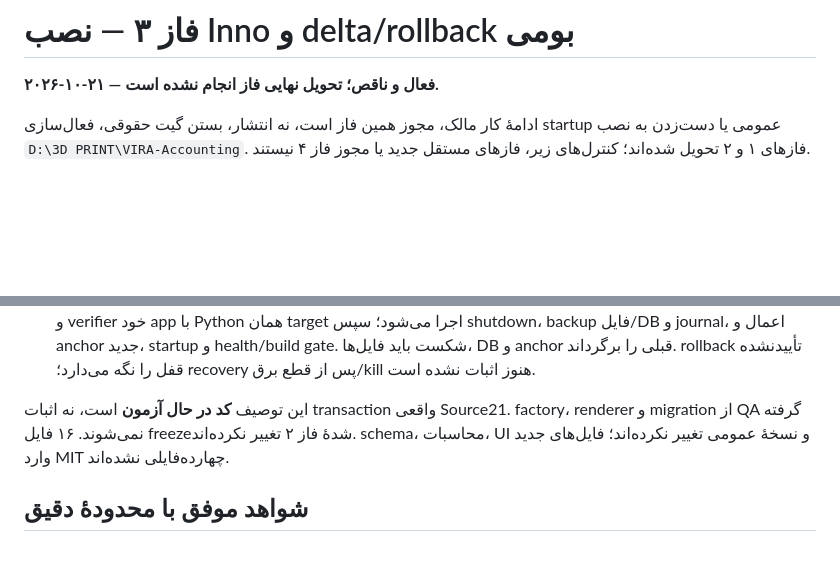
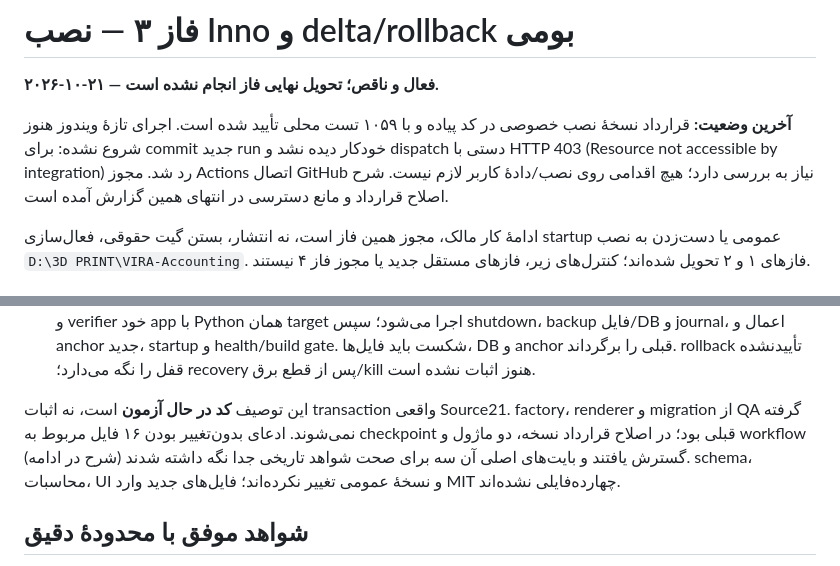
Before and after one commit to Houman-Amiri/VIRA-Accounting-App, a Markdown page: docs/reports/readiness-phase3-native-install-update-fa.md, 2 parts joined by grey strips. Drawn GitHub-style; blank space fills up the shorter version.

Commit message:
Surface current verification status and permission blocker at top of Phase3 report
Co-authored-by: arena-agent <297053741+arena-agent@users.noreply.github.com>

```diff
--- a/docs/reports/readiness-phase3-native-install-update-fa.md
+++ b/docs/reports/readiness-phase3-native-install-update-fa.md
@@ -1,6 +1,12 @@
 # فاز ۳ — نصب Inno و delta/rollback بومی
 
 **۲۰۲۶-۱۰-۲۱ — فعال و ناقص؛ تحویل نهایی فاز انجام نشده است.**
+
+**آخرین وضعیت:** قرارداد نسخهٔ نصب خصوصی در کد پیاده و با ۱۰۵۹ تست محلی تأیید
+شده است. اجرای تازهٔ ویندوز هنوز شروع نشده: برای commit جدید run خودکار دیده
+نشد و dispatch دستی با HTTP 403 (Resource not accessible by integration) رد شد.
+مجوز Actions اتصال GitHub نیاز به بررسی دارد؛ هیچ اقدامی روی نصب/دادهٔ کاربر
+لازم نیست. شرح اصلاح قرارداد و مانع دسترسی در انتهای همین گزارش آمده است.
 
 ادامهٔ کار مالک، مجوز همین فاز است، نه انتشار، بستن گیت حقوقی، فعال‌سازی startup
 عمومی یا دست‌زدن به نصب `D:\3D PRINT\VIRA-Accounting`. فازهای ۱ و ۲ تحویل شده‌اند؛
@@ -30,7 +36,9 @@
   rollback تأییدنشده قفل را نگه می‌دارد؛ recovery پس از قطع برق/kill هنوز اثبات نشده است.
 
 این توصیف **کد در حال آزمون** است، نه اثبات transaction واقعی Source21. factory،
-renderer و migration از QA گرفته نمی‌شوند. ۱۶ فایل freeze‌شدهٔ فاز ۲ تغییر نکرده‌اند.
+renderer و migration از QA گرفته نمی‌شوند. ادعای بدون‌تغییر بودن ۱۶ فایل مربوط
+به checkpoint قبلی بود؛ در اصلاح قرارداد نسخه، دو ماژول و workflow گسترش یافتند
+و بایت‌های اصلی آن سه برای صحت شواهد تاریخی جدا نگه داشته شدند (شرح در ادامه).
 schema، محاسبات، UI و نسخهٔ عمومی تغییر نکرده‌اند؛ فایل‌های جدید وارد MIT چهارده‌فایلی نشده‌اند.
 
 ## شواهد موفق با محدودهٔ دقیق
```
